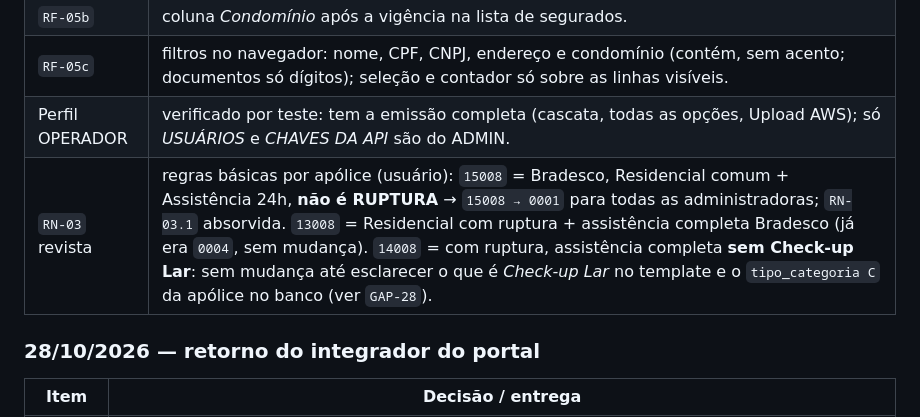
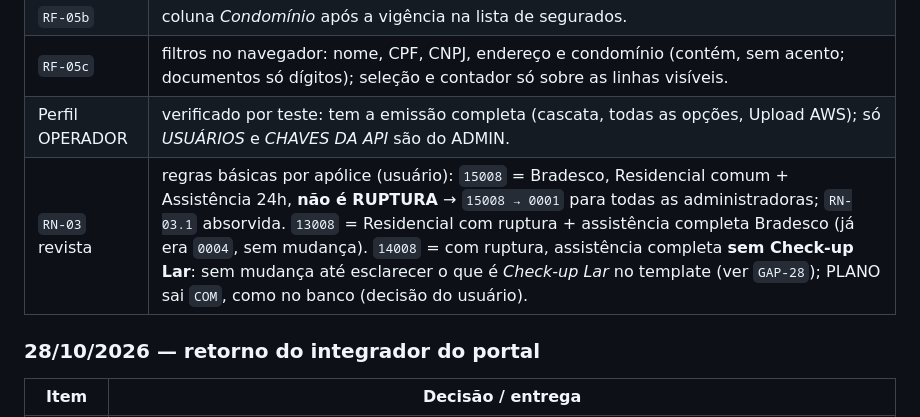
Before and after one commit to fedcorpdesenvolvimento/CertificadosGerador, a Markdown page: docs/ESPECIFICACAO.md, the part around one of its changes. Drawn GitHub-style.

Commit message:
GAP-28: PLANO da 14008 imprime COM como no banco (decisao do usuario, RN-23 sem excecao)
Co-Authored-By: Claude Fable 5.1 <noreply@anthropic.com>

```diff
--- a/docs/ESPECIFICACAO.md
+++ b/docs/ESPECIFICACAO.md
@@ -2290,7 +2290,7 @@ Cada linha corresponde a um commit no repositório (`git log`). A especificaçã
 | `RF-05b` | coluna *Condomínio* após a vigência na lista de segurados. |
 | `RF-05c` | filtros no navegador: nome, CPF, CNPJ, endereço e condomínio (contém, sem acento; documentos só dígitos); seleção e contador só sobre as linhas visíveis. |
 | Perfil OPERADOR | verificado por teste: tem a emissão completa (cascata, todas as opções, Upload AWS); só *USUÁRIOS* e *CHAVES DA API* são do ADMIN. |
-| `RN-03` revista | regras básicas por apólice (usuário): `15008` = Bradesco, Residencial comum + Assistência 24h, **não é RUPTURA** → `15008 → 0001` para todas as administradoras; `RN-03.1` absorvida. `13008` = Residencial com ruptura + assistência completa Bradesco (já era `0004`, sem mudança). `14008` = com ruptura, assistência completa **sem Check-up Lar**: sem mudança até esclarecer o que é *Check-up Lar* no template e o `tipo_categoria C` da apólice no banco (ver `GAP-28`). |
+| `RN-03` revista | regras básicas por apólice (usuário): `15008` = Bradesco, Residencial comum + Assistência 24h, **não é RUPTURA** → `15008 → 0001` para todas as administradoras; `RN-03.1` absorvida. `13008` = Residencial com ruptura + assistência completa Bradesco (já era `0004`, sem mudança). `14008` = com ruptura, assistência completa **sem Check-up Lar**: sem mudança até esclarecer o que é *Check-up Lar* no template (ver `GAP-28`); PLANO sai `COM`, como no banco (decisão do usuário). |
 
 ### 28/10/2026 — retorno do integrador do portal
 
```
Also changed, not shown: other parts of docs/ESPECIFICACAO.md (+1 -1 lines).
